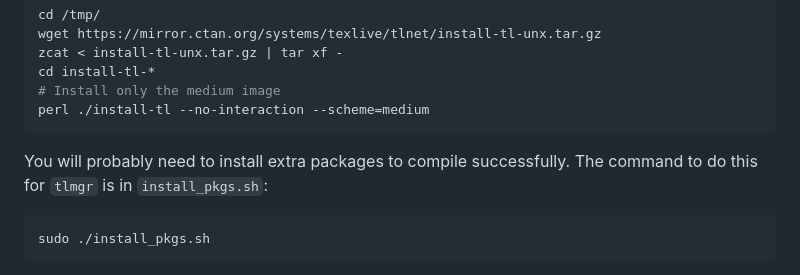
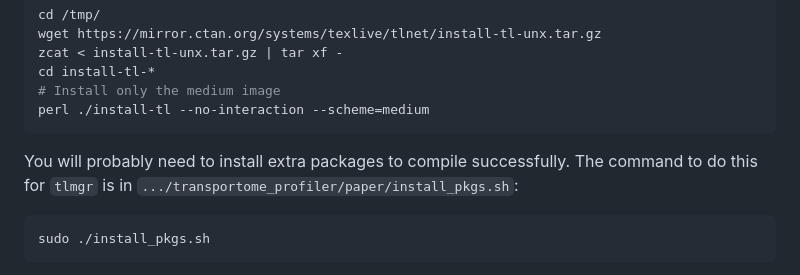
Before and after one commit to TCP-Lab/transportome_profiler, a Markdown page: README.md, the part around the change. GitHub-like rendering.

````diff
--- a/README.md
+++ b/README.md
@@ -85,7 +85,7 @@ perl ./install-tl --no-interaction --scheme=medium
 ```
 
 You will probably need to install extra packages to compile successfully.
-The command to do this for `tlmgr` is in `install_pkgs.sh`:
+The command to do this for `tlmgr` is in `.../transportome_profiler/paper/install_pkgs.sh`:
 ```bash
 sudo ./install_pkgs.sh
 ```
````
